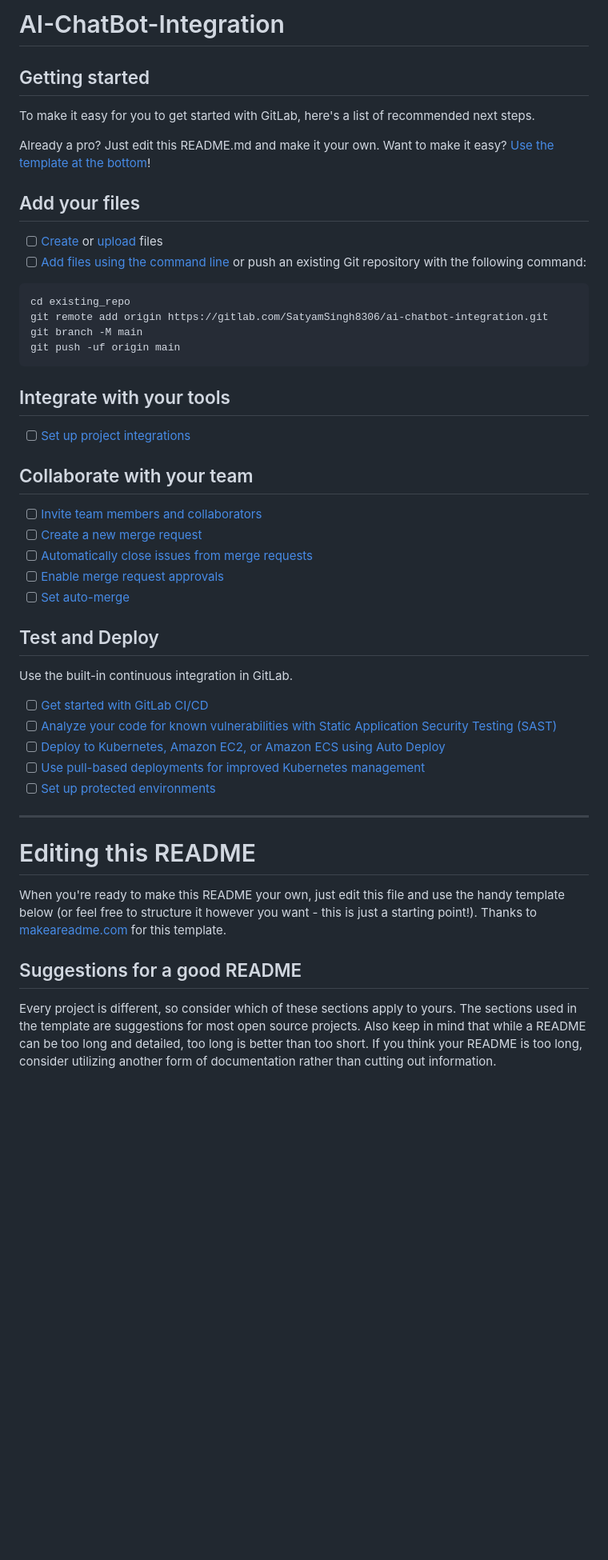
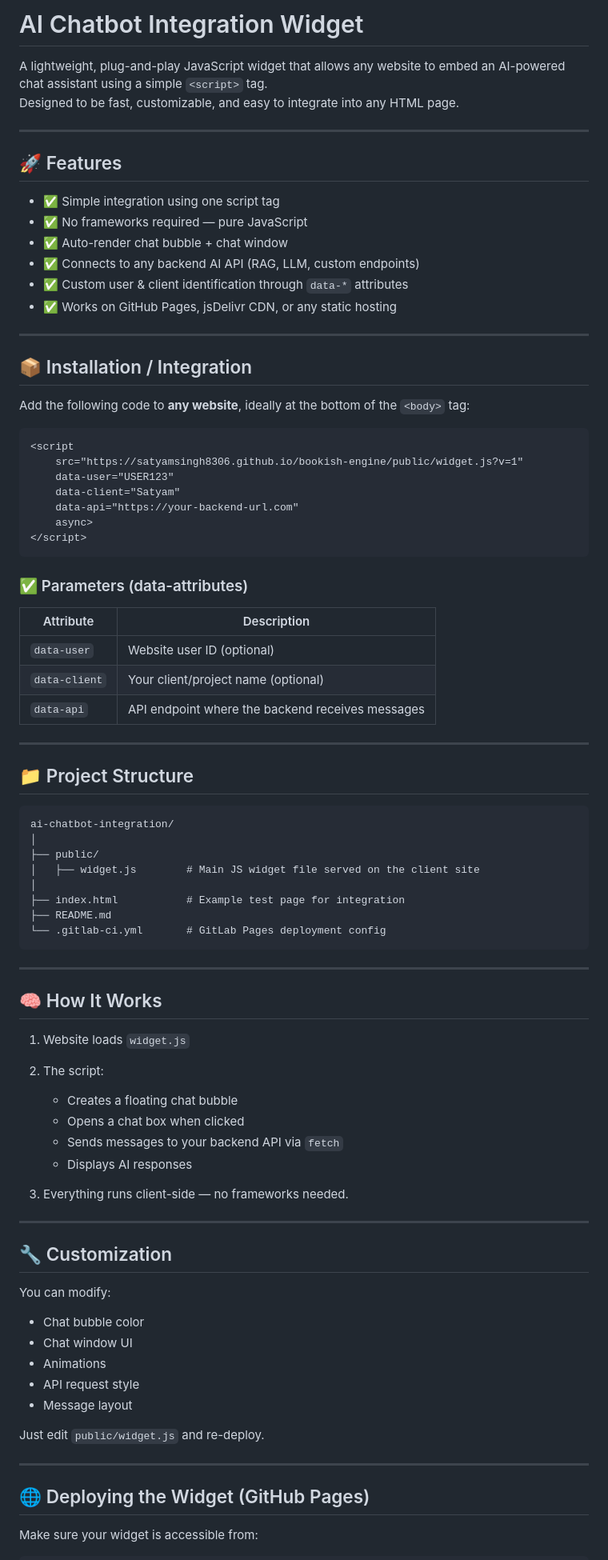
Before and after one commit to SatyamSingh8306/bookish-engine, a Markdown page: README.md, the part around one of its changes. Shown at 80% size. Drawn GitHub-style; blank space fills up the shorter version.

`````diff
--- a/README.md
+++ b/README.md
@@ -1,54 +1,88 @@
-# AI-ChatBot-Integration
+# AI Chatbot Integration Widget
 
+A lightweight, plug-and-play JavaScript widget that allows any website to embed an AI-powered chat assistant using a simple `<script>` tag.
+Designed to be fast, customizable, and easy to integrate into any HTML page.
 
+---
 
-## Getting started
+## 🚀 Features
 
-To make it easy for you to get started with GitLab, here's a list of recommended next steps.
+- ✅ Simple integration using one script tag
+- ✅ No frameworks required — pure JavaScript
+- ✅ Auto-render chat bubble + chat window
+- ✅ Connects to any backend AI API (RAG, LLM, custom endpoints)
+- ✅ Custom user & client identification through `data-*` attributes
+- ✅ Works on GitHub Pages, jsDelivr CDN, or any static hosting
 
-Already a pro? Just edit this README.md and make it your own. Want to make it easy? [Use the template at the bottom](#editing-this-readme)!
+---
 
-## Add your files
+## 📦 Installation / Integration
 
-- [ ] [Create](https://docs.gitlab.com/ee/user/project/repository/web_editor.html#create-a-file) or [upload](https://docs.gitlab.com/ee/user/project/repository/web_editor.html#upload-a-file) files
-- [ ] [Add files using the command line](https://docs.gitlab.com/topics/git/add_files/#add-files-to-a-git-repository) or push an existing Git repository with the following command:
+Add the following code to **any website**, ideally at the bottom of the `<body>` tag:
+
+```html
+<script
+    src="https://satyamsingh8306.github.io/bookish-engine/public/widget.js?v=1"
+    data-user="USER123"
+    data-client="Satyam"
+    data-api="https://your-backend-url.com"
+    async>
+</script>
+````
+
+### ✅ Parameters (data-attributes)
+
+| Attribute     | Description                                      |
+| ------------- | ------------------------------------------------ |
+| `data-user`   | Website user ID (optional)                       |
+| `data-client` | Your client/project name (optional)              |
+| `data-api`    | API endpoint where the backend receives messages |
+
+---
+
+## 📁 Project Structure
 
 ```
-cd existing_repo
-git remote add origin https://gitlab.com/SatyamSingh8306/ai-chatbot-integration.git
-git branch -M main
-git push -uf origin main
+ai-chatbot-integration/
+│
+├── public/
+│   ├── widget.js        # Main JS widget file served on the client site
+│
+├── index.html           # Example test page for integration
+├── README.md
+└── .gitlab-ci.yml       # GitLab Pages deployment config
 ```
 
-## Integrate with your tools
+---
 
-- [ ] [Set up project integrations](https://gitlab.com/SatyamSingh8306/ai-chatbot-integration/-/settings/integrations)
+## 🧠 How It Works
 
-## Collaborate with your team
+1. Website loads `widget.js`
+2. The script:
 
-- [ ] [Invite team members and collaborators](https://docs.gitlab.com/ee/user/project/members/)
-- [ ] [Create a new merge request](https://docs.gitlab.com/ee/user/project/merge_requests/creating_merge_requests.html)
-- [ ] [Automatically close issues from merge requests](https://docs.gitlab.com/ee/user/project/issues/managing_issues.html#closing-issues-automatically)
-- [ ] [Enable merge request approvals](https://docs.gitlab.com/ee/user/project/merge_requests/approvals/)
-- [ ] [Set auto-merge](https://docs.gitlab.com/user/project/merge_requests/auto_merge/)
+   * Creates a floating chat bubble
+   * Opens a chat box when clicked
+   * Sends messages to your backend API via `fetch`
+   * Displays AI responses
+3. Everything runs client-side — no frameworks needed.
 
-## Test and Deploy
+---
 
-Use the built-in continuous integration in GitLab.
+## 🔧 Customization
 
-- [ ] [Get started with GitLab CI/CD](https://docs.gitlab.com/ee/ci/quick_start/)
-- [ ] [Analyze your code for known vulnerabilities with Static Application Security Testing (SAST)](https://docs.gitlab.com/ee/user/application_security/sast/)
-- [ ] [Deploy to Kubernetes, Amazon EC2, or Amazon ECS using Auto Deploy](https://docs.gitlab.com/ee/topics/autodevops/requirements.html)
-- [ ] [Use pull-based deployments for improved Kubernetes management](https://docs.gitlab.com/ee/user/clusters/agent/)
-- [ ] [Set up protected environments](https://docs.gitlab.com/ee/ci/environments/protected_environments.html)
+You can modify:
 
-***
+* Chat bubble color
+* Chat window UI
+* Animations
+* API request style
+* Message layout
 
-# Editing this README
+Just edit `public/widget.js` and re-deploy.
 
-When you're ready to make this README your own, just edit this file and use the handy template below (or feel free to structure it however you want - this is just a starting point!). Thanks to [makeareadme.com](https://www.makeareadme.com/) for this template.
+---
 
-## Suggestions for a good README
+## 🌐 Deploying the Widget (GitHub Pages)
 
-Every project is different, so consider which of these sections apply to yours. The sections used in the template are suggestions for most open source projects. Also keep in mind that while a README can be too long and detailed, too long is better than too short. If you think your README is too long, consider utilizing another form of documentation rather than cutting out information.
+Make sure your widget is accessible from:
 
`````
Also changed, not shown: other parts of README.md (+64 -26 lines).
